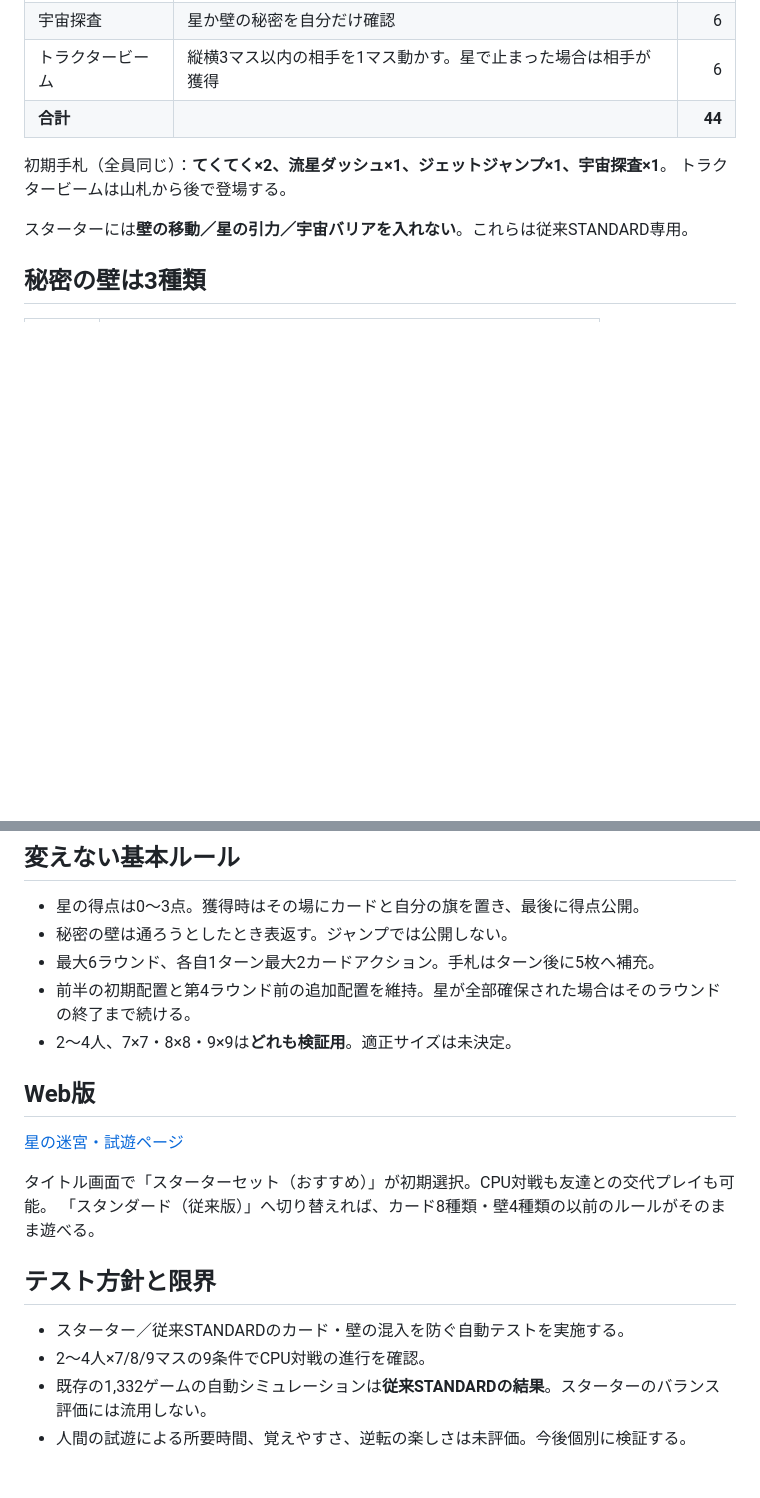
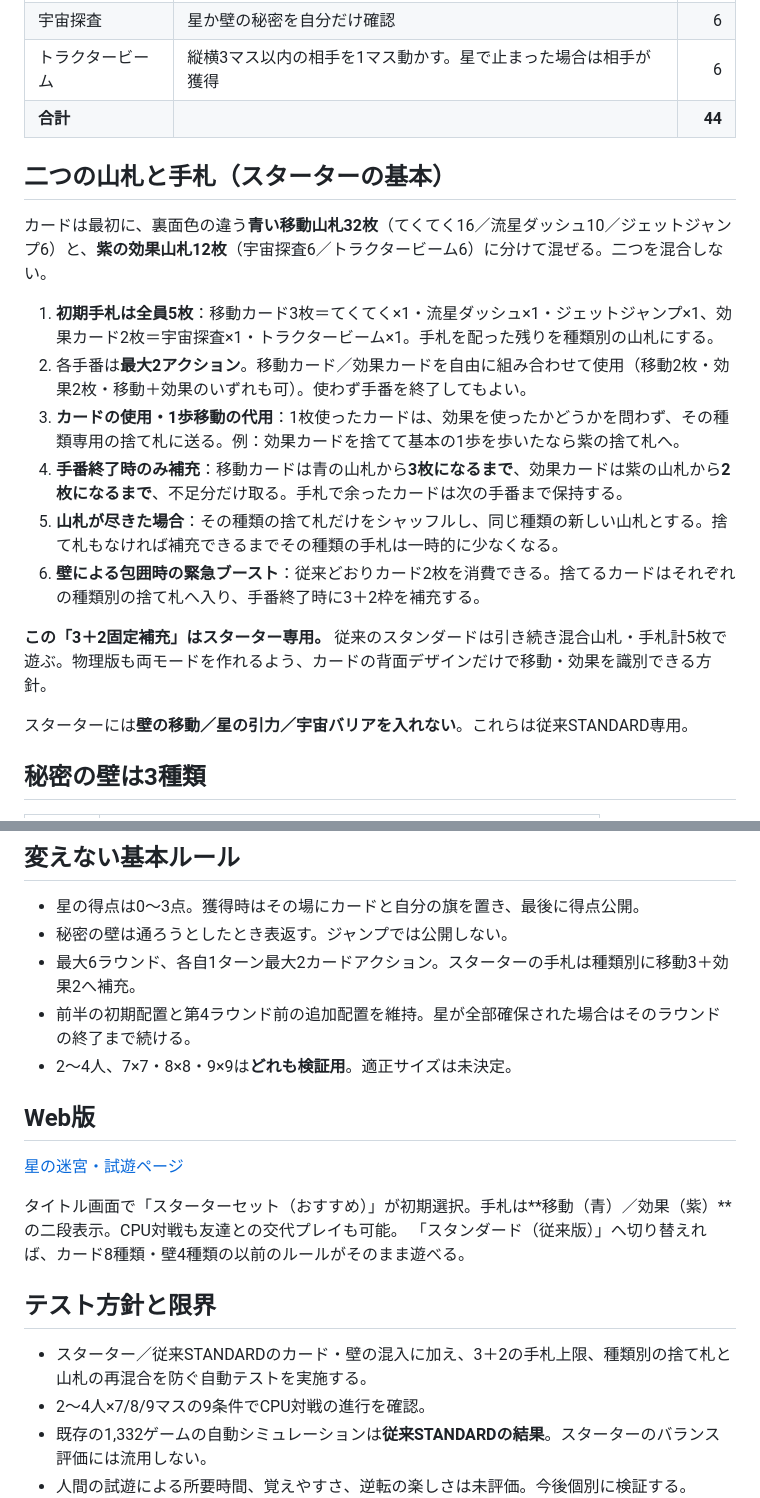
Before and after one commit to stusaurus/hoshi-no-meikyu, a Markdown page: docs/STARTER-SET.md, 2 parts joined by grey strips. GitHub-like rendering; blank space fills up the shorter version.

Commit message:
Specify official test rules: separate 32/12 starter decks, initial 3+2 and refill/discard flow

```diff
--- a/docs/STARTER-SET.md
+++ b/docs/STARTER-SET.md
@@ -18,8 +18,18 @@
 | トラクタービーム | 縦横3マス以内の相手を1マス動かす。星で止まった場合は相手が獲得 | 6 |
 | **合計** | | **44** |
 
-初期手札（全員同じ）：**てくてく×2、流星ダッシュ×1、ジェットジャンプ×1、宇宙探査×1**。
-トラクタービームは山札から後で登場する。
+## 二つの山札と手札（スターターの基本）
+
+カードは最初に、裏面色の違う**青い移動山札32枚**（てくてく16／流星ダッシュ10／ジェットジャンプ6）と、**紫の効果山札12枚**（宇宙探査6／トラクタービーム6）に分けて混ぜる。二つを混合しない。
+
+1. **初期手札は全員5枚**：移動カード3枚＝てくてく×1・流星ダッシュ×1・ジェットジャンプ×1、効果カード2枚＝宇宙探査×1・トラクタービーム×1。手札を配った残りを種類別の山札にする。
+2. 各手番は**最大2アクション**。移動カード／効果カードを自由に組み合わせて使用（移動2枚・効果2枚・移動＋効果のいずれも可）。使わず手番を終了してもよい。
+3. **カードの使用・1歩移動の代用**：1枚使ったカードは、効果を使ったかどうかを問わず、その種類専用の捨て札に送る。例：効果カードを捨てて基本の1歩を歩いたなら紫の捨て札へ。
+4. **手番終了時のみ補充**：移動カードは青の山札から**3枚になるまで**、効果カードは紫の山札から**2枚になるまで**、不足分だけ取る。手札で余ったカードは次の手番まで保持する。
+5. **山札が尽きた場合**：その種類の捨て札だけをシャッフルし、同じ種類の新しい山札とする。捨て札もなければ補充できるまでその種類の手札は一時的に少なくなる。
+6. **壁による包囲時の緊急ブースト**：従来どおりカード2枚を消費できる。捨てるカードはそれぞれの種類別の捨て札へ入り、手番終了時に3＋2枠を補充する。
+
+**この「3＋2固定補充」はスターター専用。** 従来のスタンダードは引き続き混合山札・手札計5枚で遊ぶ。物理版も両モードを作れるよう、カードの背面デザインだけで移動・効果を識別できる方針。
 
 スターターには**壁の移動／星の引力／宇宙バリアを入れない**。これらは従来STANDARD専用。
 
@@ -45,7 +55,7 @@
 
 - 星の得点は0〜3点。獲得時はその場にカードと自分の旗を置き、最後に得点公開。
 - 秘密の壁は通ろうとしたとき表返す。ジャンプでは公開しない。
-- 最大6ラウンド、各自1ターン最大2カードアクション。手札はターン後に5枚へ補充。
+- 最大6ラウンド、各自1ターン最大2カードアクション。スターターの手札は種類別に移動3＋効果2へ補充。
 - 前半の初期配置と第4ラウンド前の追加配置を維持。星が全部確保された場合はそのラウンドの終了まで続ける。
 - 2〜4人、7×7・8×8・9×9は**どれも検証用**。適正サイズは未決定。
 
@@ -53,12 +63,12 @@
 
 [星の迷宮・試遊ページ](https://stusaurus.github.io/hoshi-no-meikyu/)
 
-タイトル画面で「スターターセット（おすすめ）」が初期選択。CPU対戦も友達との交代プレイも可能。
+タイトル画面で「スターターセット（おすすめ）」が初期選択。手札は**移動（青）／効果（紫）**の二段表示。CPU対戦も友達との交代プレイも可能。
 「スタンダード（従来版）」へ切り替えれば、カード8種類・壁4種類の以前のルールがそのまま遊べる。
 
 ## テスト方針と限界
 
-- スターター／従来STANDARDのカード・壁の混入を防ぐ自動テストを実施する。
+- スターター／従来STANDARDのカード・壁の混入に加え、3＋2の手札上限、種類別の捨て札と山札の再混合を防ぐ自動テストを実施する。
 - 2〜4人×7/8/9マスの9条件でCPU対戦の進行を確認。
 - 既存の1,332ゲームの自動シミュレーションは**従来STANDARDの結果**。スターターのバランス評価には流用しない。
 - 人間の試遊による所要時間、覚えやすさ、逆転の楽しさは未評価。今後個別に検証する。
```
